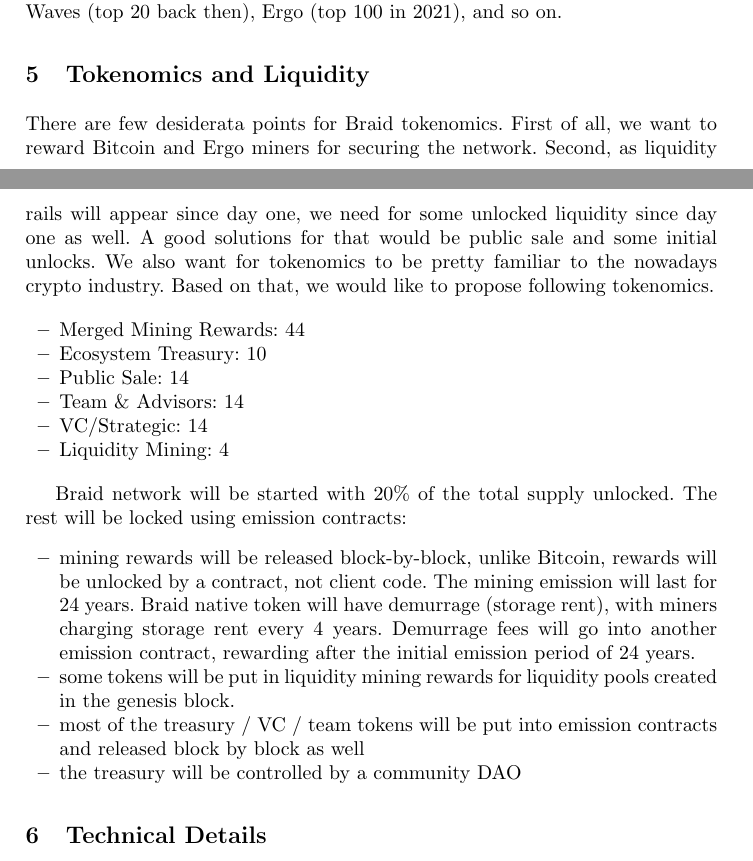
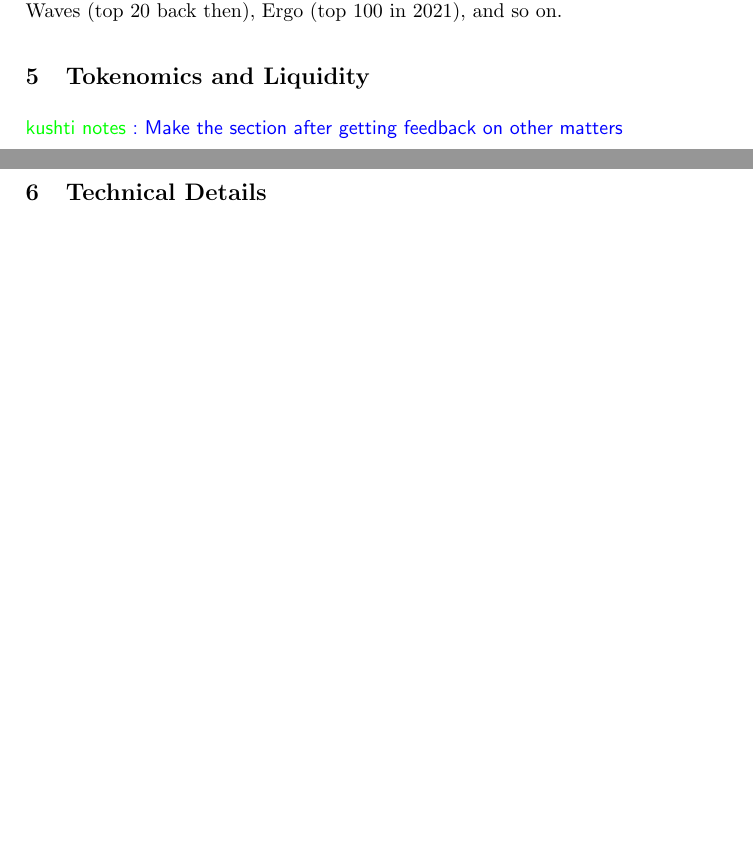
Before and after one commit to BetterMoneyLabs/braid, a LaTeX thesis (whitepaper/whitepaper.tex): two parts of pages 4 and 5 of 8 before the commit and two parts of pages 4 and 5 of 7 after it, joined at a grey line, cut so that both start at the same text, the shorter picture padded with empty space. Compiled offline with pdfLaTeX.

Commit message:
tokenomics commented out

```diff
--- a/whitepaper/whitepaper.tex
+++ b/whitepaper/whitepaper.tex
@@ -184,25 +184,27 @@
 \section{Tokenomics and Liquidity}
 \label{sec-tokenomics}
 
-There are few desiderata points for Braid tokenomics. First of all, we want to reward Bitcoin and Ergo miners for securing the network. Second, as liquidity rails will appear since day one, we need for some unlocked liquidity since day one as well. A good solutions for that would be public sale and some initial unlocks.  We also want for tokenomics
-to be pretty familiar to the nowadays crypto industry. Based on that, we would like to propose following tokenomics.
+\knote{Make the section after getting feedback on other matters}
 
-\begin{itemize}
-  \item Merged Mining Rewards: 44
-  \item Ecosystem Treasury: 10
-  \item Public Sale: 14
-  \item Team \& Advisors: 14
-  \item VC/Strategic: 14
-  \item Liquidity Mining: 4
-\end{itemize}
+% There are few desiderata points for Braid tokenomics. First of all, we want to reward Bitcoin and Ergo miners for securing the network. Second, as liquidity rails will appear since day one, we need for some unlocked liquidity since day one as well. A good solutions for that would be public sale and some initial unlocks.  We also want for tokenomics
+% to be pretty familiar to the nowadays crypto industry. Based on that, we would like to propose following tokenomics.
 
-\bc{} network will be started with 20\% of the total supply unlocked. The rest will be locked using emission contracts:
-\begin{itemize}
-  \item mining rewards will be released block-by-block, unlike Bitcoin, rewards will be unlocked by a contract, not client code. The mining emission will last for 24 years. \bc{} native token will have demurrage~(storage rent), with miners charging storage rent every 4 years. Demurrage fees will go into another emission contract, rewarding after the initial emission period of 24 years.
-  \item some tokens will be put in liquidity mining rewards for liquidity pools created in the genesis block.
-  \item most of the treasury / VC / team tokens will be put into emission contracts and released block by block as well
-  \item the treasury will be controlled by a community DAO
-\end{itemize}
+% \begin{itemize}
+%  \item Merged Mining Rewards: 44
+%  \item Ecosystem Treasury: 10
+%  \item Public Sale: 14
+%  \item Team \& Advisors: 14
+%  \item VC/Strategic: 14
+%  \item Liquidity Mining: 4
+% \end{itemize}
+
+% \bc{} network will be started with 20\% of the total supply unlocked. The rest will be locked using emission contracts:
+% \begin{itemize}
+%  \item mining rewards will be released block-by-block, unlike Bitcoin, rewards will be unlocked by a contract, not client code. The mining emission will last for 24 years. \bc{} native token will have demurrage~(storage rent), with miners charging storage rent every 4 years. Demurrage fees will go into another emission contract, rewarding after the initial emission period of 24 years.
+%  \item some tokens will be put in liquidity mining rewards for liquidity pools created in the genesis block.
+%  \item most of the treasury / VC / team tokens will be put into emission contracts and released block by block as well
+%  \item the treasury will be controlled by a community DAO
+%\end{itemize}
 
 
 \section{Technical Details}
```
Also changed, not shown: whitepaper/whitepaper.pdf.
